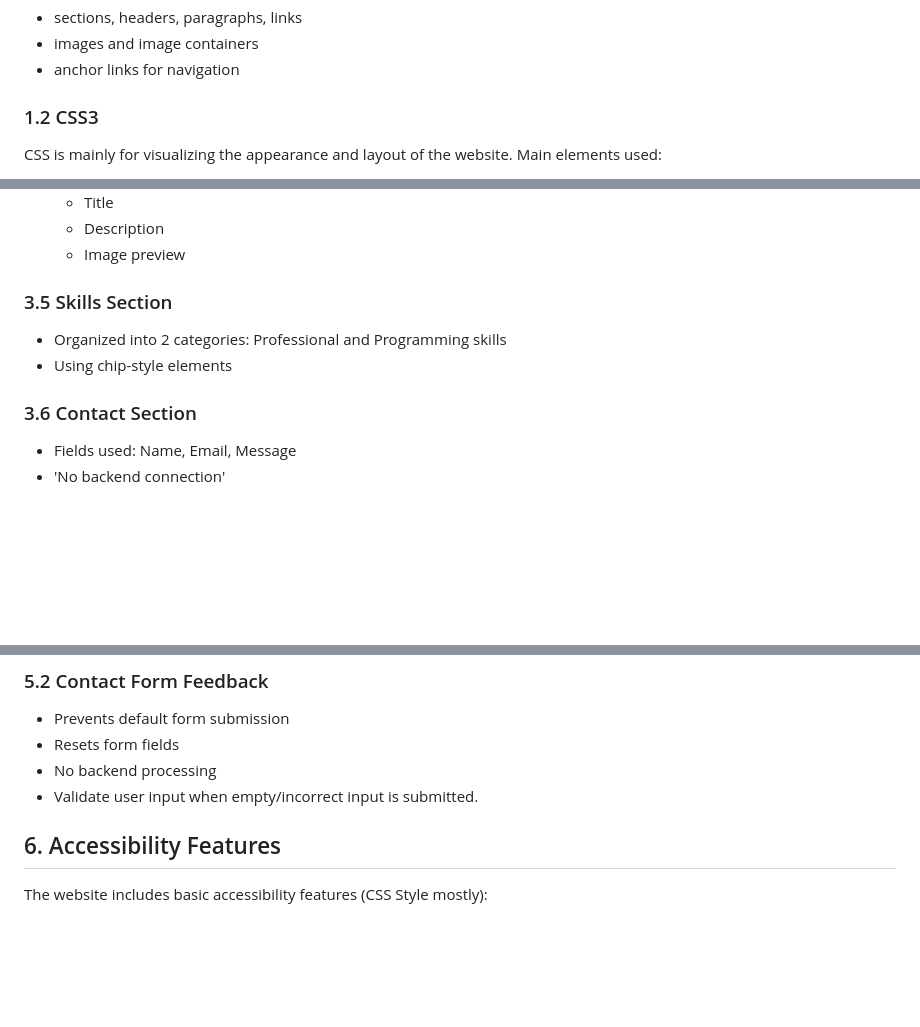
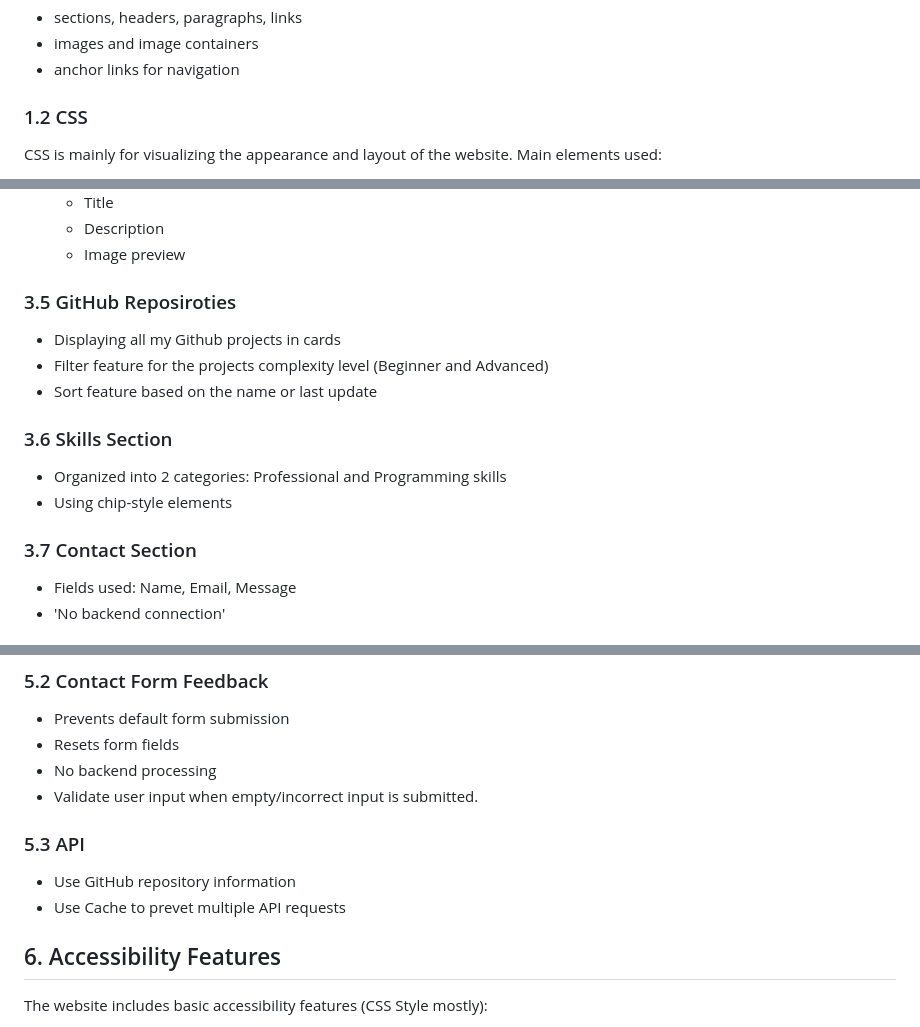
Before and after one commit to LeenGhazi/202223660-LeenAlmjnouni-assignment3, a Markdown page: docs/technical-documentation.md, 3 parts joined by grey strips. GitHub-like rendering; blank space fills up the shorter version.

Commit message:
Update features

```diff
--- a/docs/technical-documentation.md
+++ b/docs/technical-documentation.md
@@ -27,7 +27,7 @@ HTML is used to structure the website content such as sections, headings, paragr
 - images and image containers
 - anchor links for navigation
 
-### 1.2 CSS3
+### 1.2 CSS
 CSS is mainly for visualizing the appearance and layout of the website. Main elements used:
 - Flexbox for vertical and horizontal alignment
 - CSS Grid for project layout
@@ -107,11 +108,16 @@ The website is divided into main sections:
   - Description
   - Image preview
 
-### 3.5 Skills Section
+### 3.5 GitHub Reposiroties
+- Displaying all my Github projects in cards
+- Filter feature for the projects complexity level (Beginner and Advanced)
+- Sort feature based on the name or last update
+
+### 3.6 Skills Section
 - Organized into 2 categories: Professional and Programming skills
 - Using chip-style elements
 
-### 3.6 Contact Section
+### 3.7 Contact Section
 - Fields used: Name, Email, Message
 - 'No backend connection'
 
@@ -138,6 +144,9 @@ Each`.img-box` container ensures:
 -   No backend processing
 -	Validate user input when empty/incorrect input is submitted.
 
+### 5.3 API
+-	Use GitHub repository information
+-	Use Cache to prevet multiple API requests
 
 ## 6. Accessibility Features
 
```
Also changed, not shown: other parts of docs/technical-documentation.md (+2 -0 lines).
